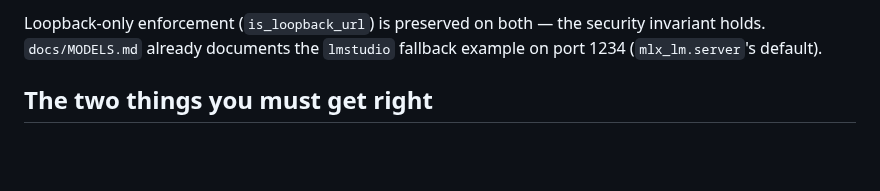
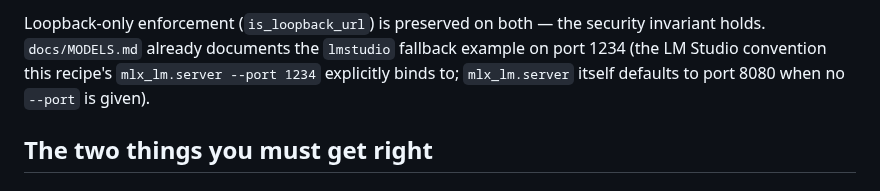
Before and after one commit to cgfixit/CG-agent-harness, a Markdown page: docs/FINETUNE.md, the part around the change. Drawn GitHub-style; blank space fills up the shorter version.

Commit message:
[docs] - Correct mlx_lm.server's default port claim in FINETUNE.md
docs/FINETUNE.md said port 1234 was "mlx_lm.server's default." Verified
against upstream ml-explore/mlx-lm's own mlx_lm/SERVER.md (fetched live):
absent an explicit --port, the server binds port 8080, not 1234. This
repo's own recipe (finetune/lora_config.yaml:10, finetune/README.md:50,
docs/guides/mlx-qlora-finetune.md:75) always passes --port 1234
explicitly to match the LM Studio convention docs/MODELS.md's fallback
example already documents -- it never relies on mlx_lm.server's built-in
default. Corrected the doc to say so.

Co-Authored-By: Claude Sonnet 5 <noreply@anthropic.com>
Claude-Session: https://claude.ai/code/session_01GFd1e7bsaR1YqDWGuzwU3J

```diff
--- a/docs/FINETUNE.md
+++ b/docs/FINETUNE.md
@@ -35,7 +35,8 @@ shape that `mlx_lm.server` emits:
 
 Loopback-only enforcement (`is_loopback_url`) is preserved on both — the security
 invariant holds. `docs/MODELS.md` already documents the `lmstudio` fallback example on
-port 1234 (`mlx_lm.server`'s default).
+port 1234 (the LM Studio convention this recipe's `mlx_lm.server --port 1234` explicitly
+binds to; `mlx_lm.server` itself defaults to port 8080 when no `--port` is given).
 
 ## The two things you must get right
 
```
